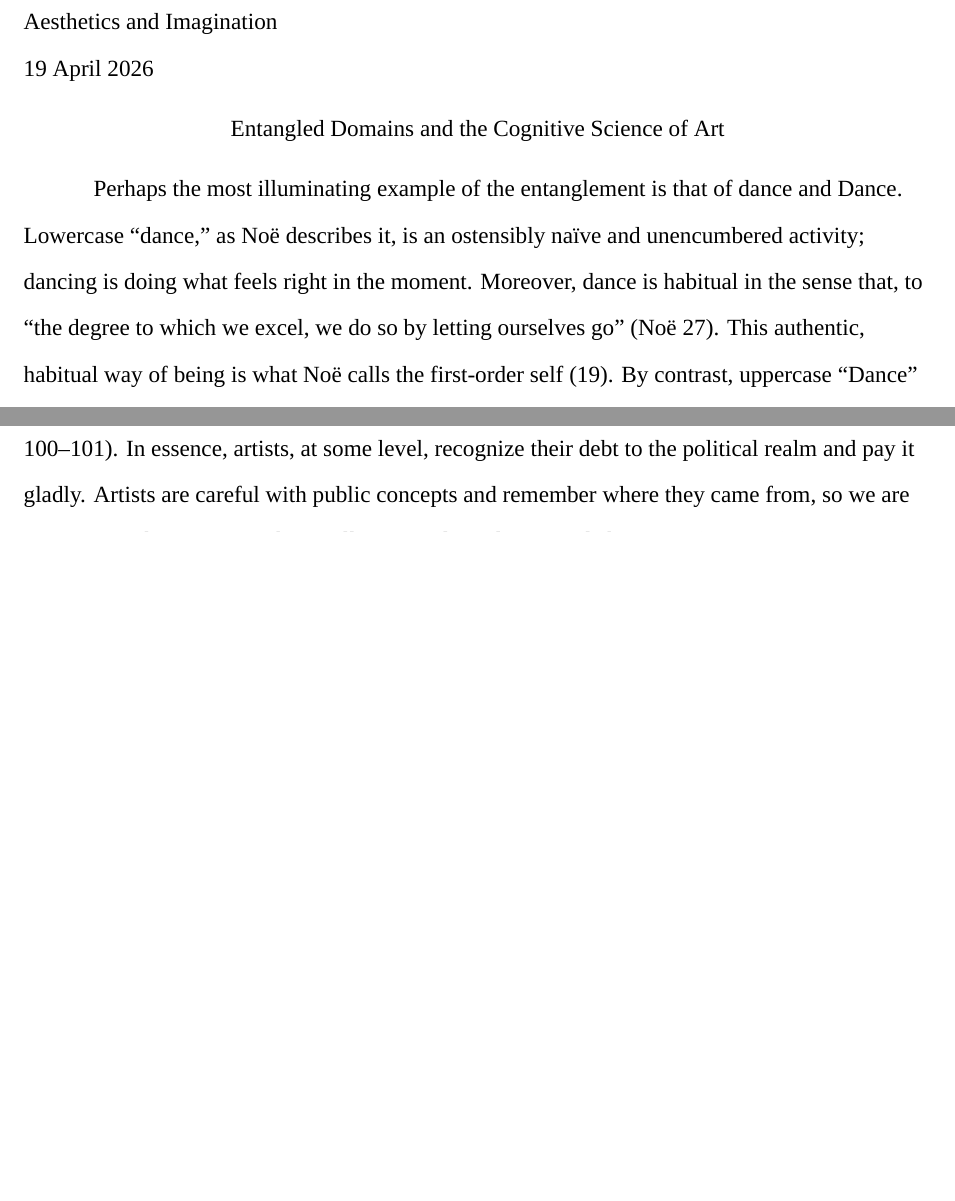
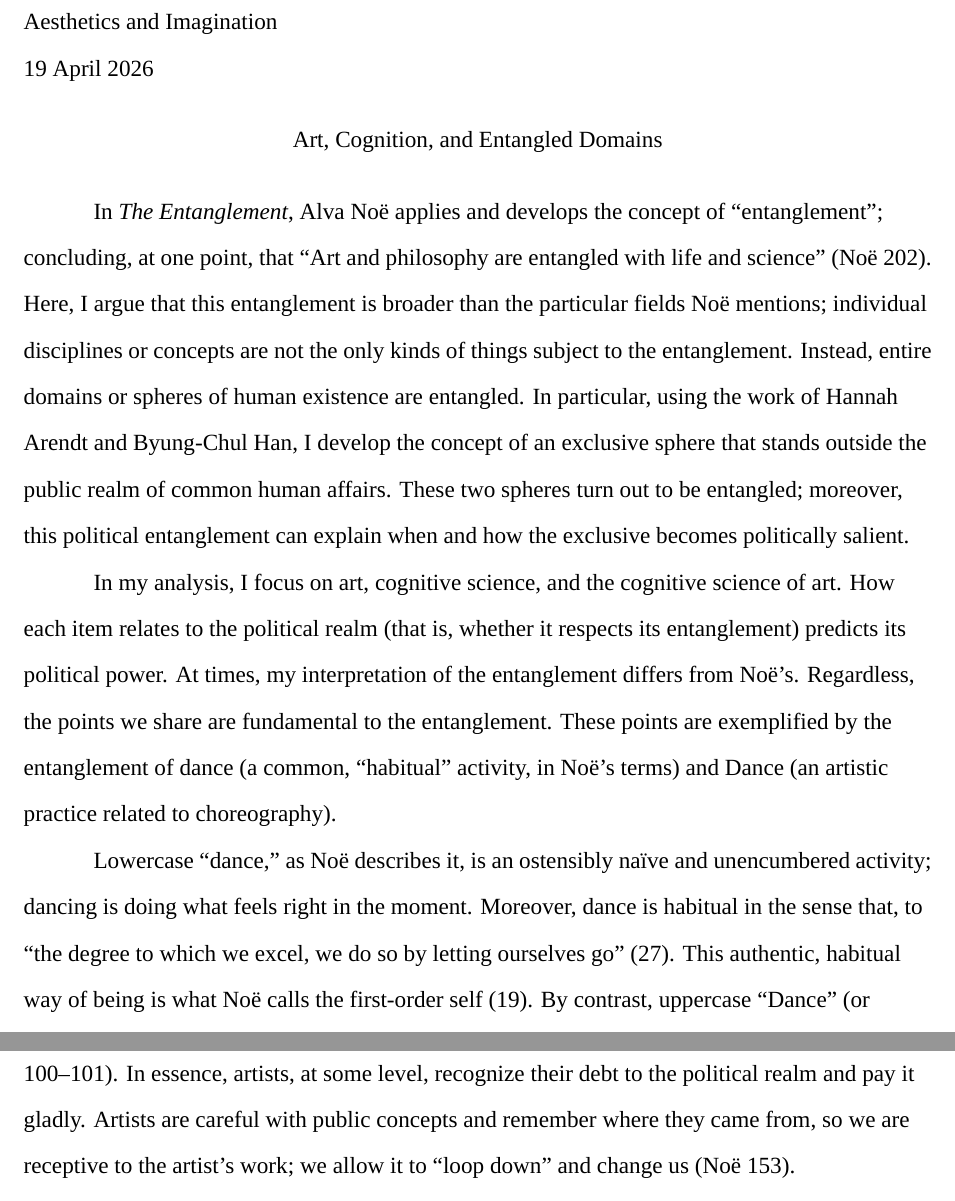
Before and after one commit to realchoodle/is-essay, a LaTeX document (is-essay.tex): two parts of pages 1 and 5 of 8 before the commit and two parts of pages 1 and 6 of 9 after it, joined at a grey line, cut so that both start at the same text, the shorter picture padded with empty space. Compiled offline with XeLaTeX.

Commit message:
essay: rework introduction

```diff
--- a/is-essay.tex
+++ b/is-essay.tex
@@ -27,7 +27,7 @@
 \end{flushleft}
 
 \begin{center}
-    Entangled Domains and the Cognitive Science of Art
+    Art, Cognition, and Entangled Domains
 \end{center}
 
 % --- Content ---
@@ -70,10 +70,32 @@
 % illustrate my point. My essay is about politics and cognitive science, and how
 % neglecting the former affects the latter. Generally, I need to be more direct
 % and less terse. Maybe I should apply that here; just say the argument.
+%
+% I tried to rewrite this yesterday, focusing on the power of art and how it
+% changes us. I ran into issues with examples. I could find examples, but they
+% killed the momentum. I think I want to try being almost too direct, just to
+% get something down.
+In \textit{The Entanglement}, Alva Noë applies and develops the concept of
+``entanglement''; concluding, at one point, that ``Art and philosophy are
+entangled with life and science'' \autocite[202]{noeEntanglement2023}. Here, I
+argue that this entanglement is broader than the particular fields Noë mentions;
+individual disciplines or concepts are not the only kinds of things subject to
+the entanglement. Instead, entire domains or spheres of human existence are
+entangled. In particular, using the work of Hannah Arendt and Byung-Chul Han, I
+develop the concept of an exclusive sphere that stands outside the public realm
+of common human affairs. These two spheres turn out to be entangled; moreover,
+this political entanglement can explain when and how the exclusive becomes
+politically salient.
 
+In my analysis, I focus on art, cognitive science, and the cognitive science of
+art. How each item relates to the political realm (that is, whether it respects
+its entanglement) predicts its political power. At times, my interpretation of
+the entanglement differs from Noë's. Regardless, the points we share are
+fundamental to the entanglement. These points are exemplified by the
+entanglement of dance (a common, ``habitual'' activity, in Noë's terms) and
+Dance (an artistic practice related to choreography).
 
-Perhaps the most illuminating example of the entanglement is that of dance and
-Dance. Lowercase ``dance,'' as Noë describes it, is an ostensibly naïve and
+Lowercase ``dance,'' as Noë describes it, is an ostensibly naïve and
 unencumbered activity; dancing is doing what feels right in the moment.
 Moreover, dance is habitual in the sense that, to ``the degree to which we
 excel, we do so by letting ourselves go'' \autocite[27]{noeEntanglement2023}.
```
Also changed, not shown: README.md, is-essay.pdf.
